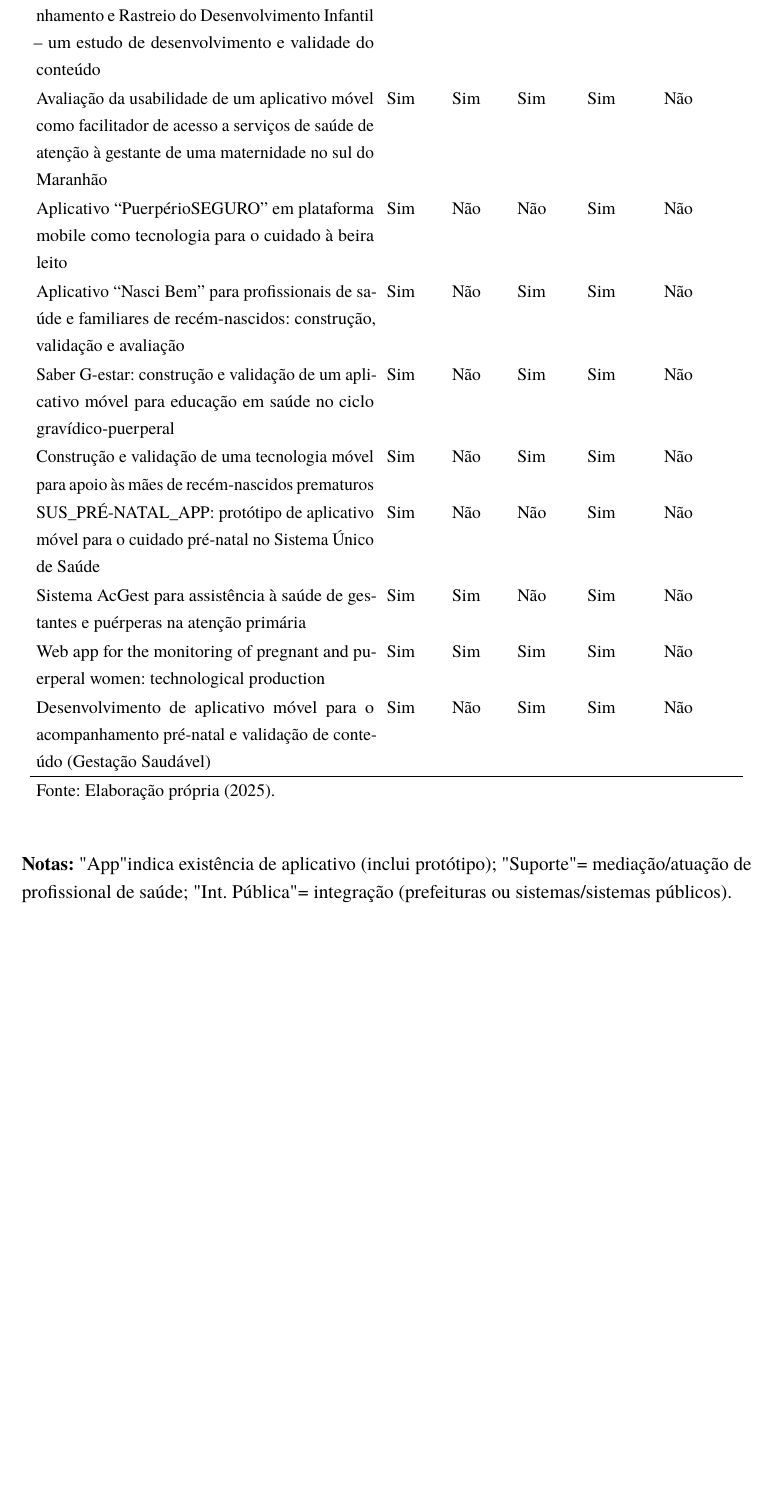
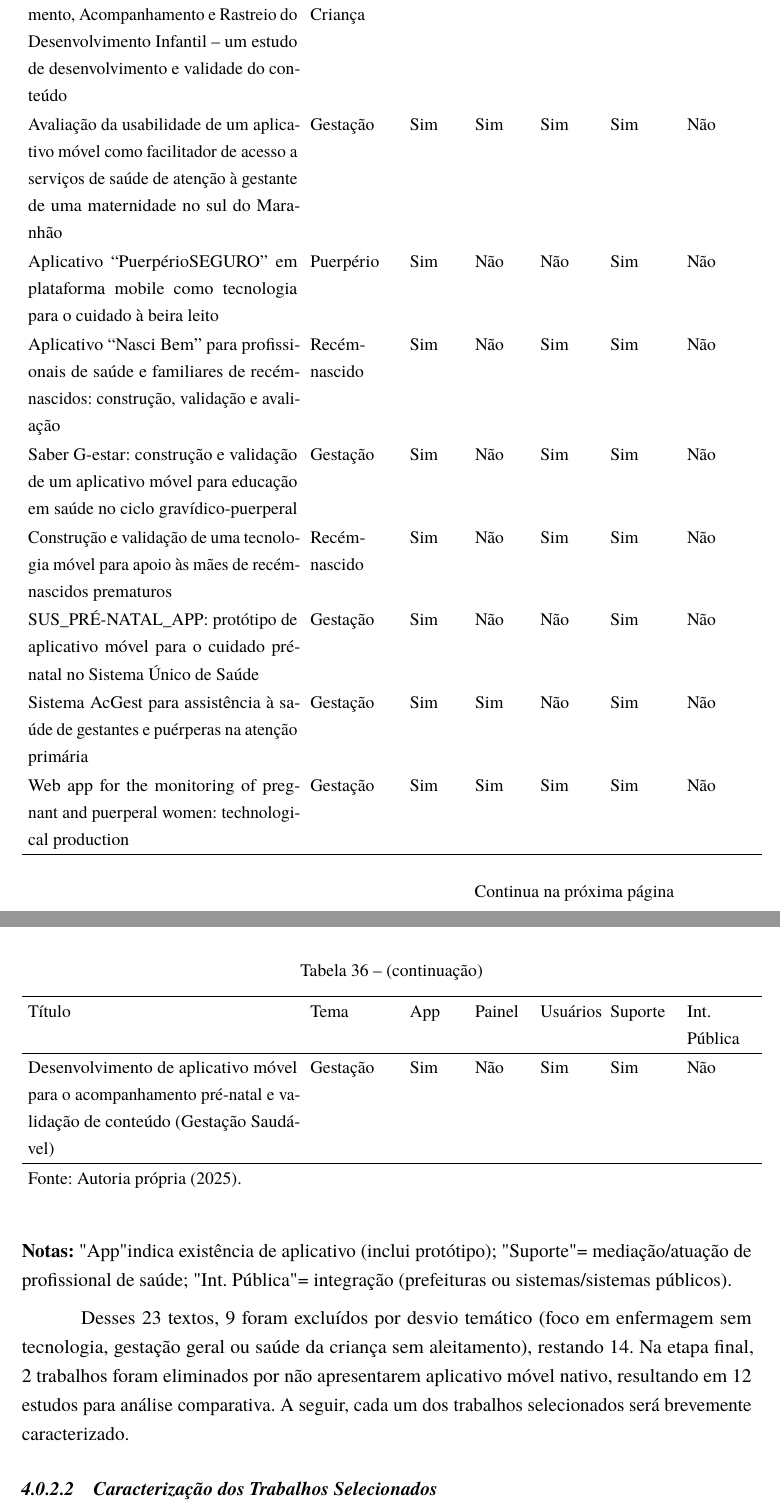
Before and after one commit to JuninProg/tcc-latex, a LaTeX thesis (abntex2-modelo-ifrs-osorio-ads-tcc.tex, which reads elementos-textuais/capitulo-3-trabalhos-relacionados.tex): part of page 35 of 40 before the commit and two parts of pages 35 and 36 of 41 after it, the two joined at a grey line, cut so that both start at the same text, the shorter picture padded with empty space. Compiled offline with pdfLaTeX.

Commit message:
feat: review related trabs

```diff
--- a/elementos-textuais/capitulo-3-trabalhos-relacionados.tex
+++ b/elementos-textuais/capitulo-3-trabalhos-relacionados.tex
@@ -190,2 +194,3 @@ Título & App & Painel & Usuários & Suporte & Int. Pública \\\hline
 \endfirsthead
 \caption[]{(continuação)}\\\hline
+Título & Tema & App & Painel & Usuários & Suporte & Int. Pública \\\hline
@@ -195,5 +199,5 @@ Título & App & Painel & Usuários & Suporte & Int. Pública \\\hline
 \multicolumn{6}{r}{Continua na próxima página}\\
 \endfoot
 \hline
-\multicolumn{6}{l}{Fonte: Elaboração própria (2025).}\\
+\multicolumn{6}{l}{Fonte: Autoria própria (2025).}\\
 \endlastfoot
@@ -212,10 +203,0 @@ Website para família de crianças não amamentadas: desenvolvimento e validaç
-AMAR – Aplicativo de Monitoramento, Acompanhamento e Rastreio do Desenvolvimento Infantil – um estudo de desenvolvimento e validade do conteúdo & Sim & Sim & Sim & Sim & Não \\
-Avaliação da usabilidade de um aplicativo móvel como facilitador de acesso a serviços de saúde de atenção à gestante de uma maternidade no sul do Maranhão & Sim & Sim & Sim & Sim & Não \\
-Aplicativo “PuerpérioSEGURO” em plataforma mobile como tecnologia para o cuidado à beira leito & Sim & Não & Não & Sim & Não \\
-Aplicativo “Nasci Bem” para profissionais de saúde e familiares de recém-nascidos: construção, validação e avaliação & Sim & Não & Sim & Sim & Não \\
-Saber G‑estar: construção e validação de um aplicativo móvel para educação em saúde no ciclo gravídico‑puerperal & Sim & Não & Sim & Sim & Não \\
-Construção e validação de uma tecnologia móvel para apoio às mães de recém-nascidos prematuros & Sim & Não & Sim & Sim & Não \\
-SUS\_PRÉ-NATAL\_APP: protótipo de aplicativo móvel para o cuidado pré-natal no Sistema Único de Saúde & Sim & Não & Não & Sim & Não \\
-Sistema AcGest para assistência à saúde de gestantes e puérperas na atenção primária & Sim & Sim & Não & Sim & Não \\
-Web app for the monitoring of pregnant and puerperal women: technological production & Sim & Sim & Sim & Sim & Não \\
-Desenvolvimento de aplicativo móvel para o acompanhamento pré-natal e validação de conteúdo (Gestação Saudável) & Sim & Não & Sim & Sim & Não \\
@@ -222,5 +216,19 @@ Desenvolvimento de aplicativo móvel para o acompanhamento pré-natal e validaç
+AMAR – Aplicativo de Monitoramento, Acompanhamento e Rastreio do Desenvolvimento Infantil – um estudo de desenvolvimento e validade do conteúdo & Saúde Criança & Sim & Sim & Sim & Sim & Não \\
+Avaliação da usabilidade de um aplicativo móvel como facilitador de acesso a serviços de saúde de atenção à gestante de uma maternidade no sul do Maranhão & Gestação & Sim & Sim & Sim & Sim & Não \\
+Aplicativo “PuerpérioSEGURO” em plataforma mobile como tecnologia para o cuidado à beira leito & Puerpério & Sim & Não & Não & Sim & Não \\
+Aplicativo “Nasci Bem” para profissionais de saúde e familiares de recém-nascidos: construção, validação e avaliação & Recém-nascido & Sim & Não & Sim & Sim & Não \\
+Saber G‑estar: construção e validação de um aplicativo móvel para educação em saúde no ciclo gravídico‑puerperal & Gestação & Sim & Não & Sim & Sim & Não \\
+Construção e validação de uma tecnologia móvel para apoio às mães de recém-nascidos prematuros & Recém-nascido & Sim & Não & Sim & Sim & Não \\
+SUS\_PRÉ-NATAL\_APP: protótipo de aplicativo móvel para o cuidado pré-natal no Sistema Único de Saúde & Gestação & Sim & Não & Não & Sim & Não \\
+Sistema AcGest para assistência à saúde de gestantes e puérperas na atenção primária & Gestação & Sim & Sim & Não & Sim & Não \\
+Web app for the monitoring of pregnant and puerperal women: technological production & Gestação & Sim & Sim & Sim & Sim & Não \\
+Desenvolvimento de aplicativo móvel para o acompanhamento pré-natal e validação de conteúdo (Gestação Saudável) & Gestação & Sim & Não & Sim & Sim & Não \\
 \end{longtable}
 \end{small}
 
 \vspace{0.4em}
 \noindent\textbf{Notas:} "App" indica existência de aplicativo (inclui protótipo); "Suporte" = mediação/atuação de profissional de saúde; "Int. Pública" = integração (prefeituras ou sistemas/sistemas públicos).
+
+Desses 23 textos, 9 foram excluídos por desvio temático (foco em enfermagem sem tecnologia, gestação geral ou saúde da criança sem aleitamento), restando 14. Na etapa final, 2 trabalhos foram eliminados por não apresentarem aplicativo móvel nativo, resultando em 12 estudos para análise comparativa. A seguir, cada um dos trabalhos selecionados será brevemente caracterizado.
+
+\subsubsection{Caracterização dos Trabalhos Selecionados}
```
Also changed, not shown: abntex2-modelo-ifrs-osorio-ads-tcc.pdf, elementos-textuais/capitulo-3-trabalhos-relacionados.tex (39 more changed lines).
